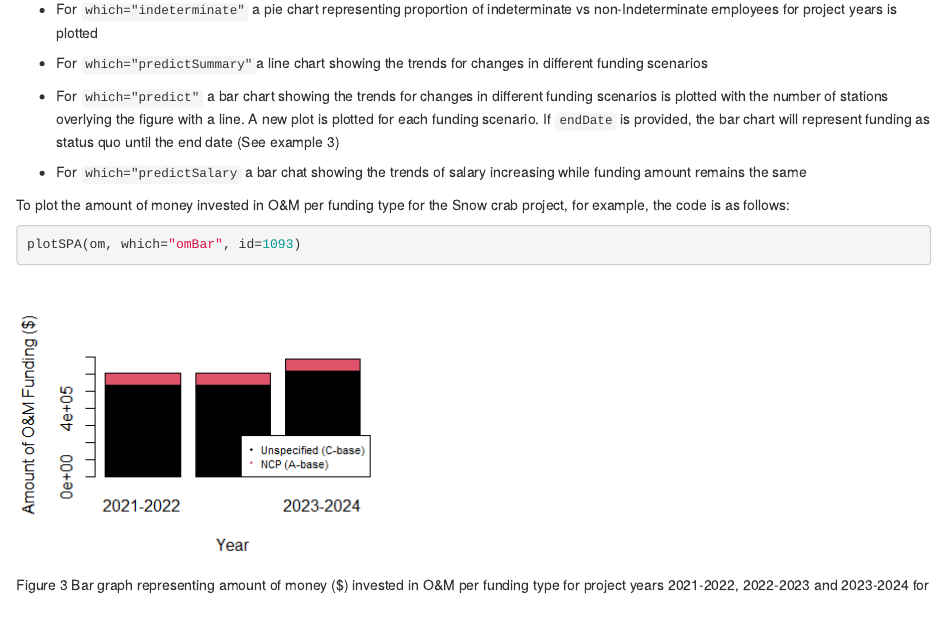
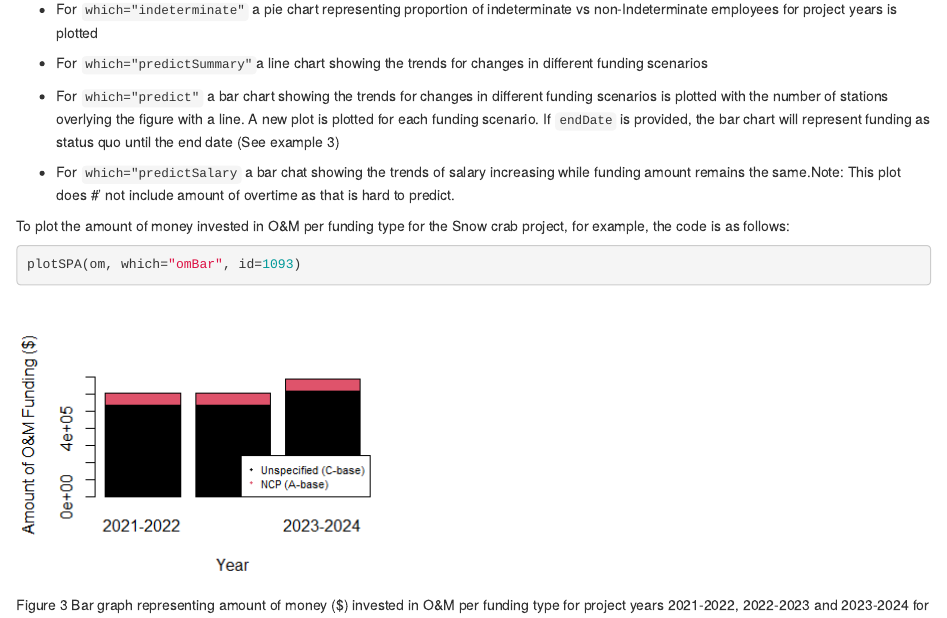
Before and after one commit to j-harbin/dataSPA, an R Markdown document (vignette/dataSPA.Rmd): the page in a window 1100 px wide, from 3180 px down. Rendered offline with R 4.5, knitr and Pandoc, with nearby package versions.

Commit message:
overtime docs

```diff
--- a/vignette/dataSPA.Rmd
+++ b/vignette/dataSPA.Rmd
@@ -115,7 +115,8 @@ The various plot types are as follows:
 
 * For `which="predict"` a bar chart showing the trends for changes in different funding scenarios is plotted with the number of stations overlying the figure with a line. A new plot is plotted for each funding scenario. If `endDate` is provided, the bar chart will represent funding as status quo until the end date (See example 3)
 
-* For `which="predictSalary` a bar chat showing the trends of salary increasing while funding amount remains the same
+* For `which="predictSalary` a bar chat showing the trends of salary increasing while funding amount remains the same.Note: This plot does
+#' not include amount of overtime as that is hard to predict.
 
 To plot the amount of money invested in O&M per funding type for the Snow crab project, for example, the code is as follows:
 
```
Also changed, not shown: R/plotSPA.R (+2 -1 lines).
